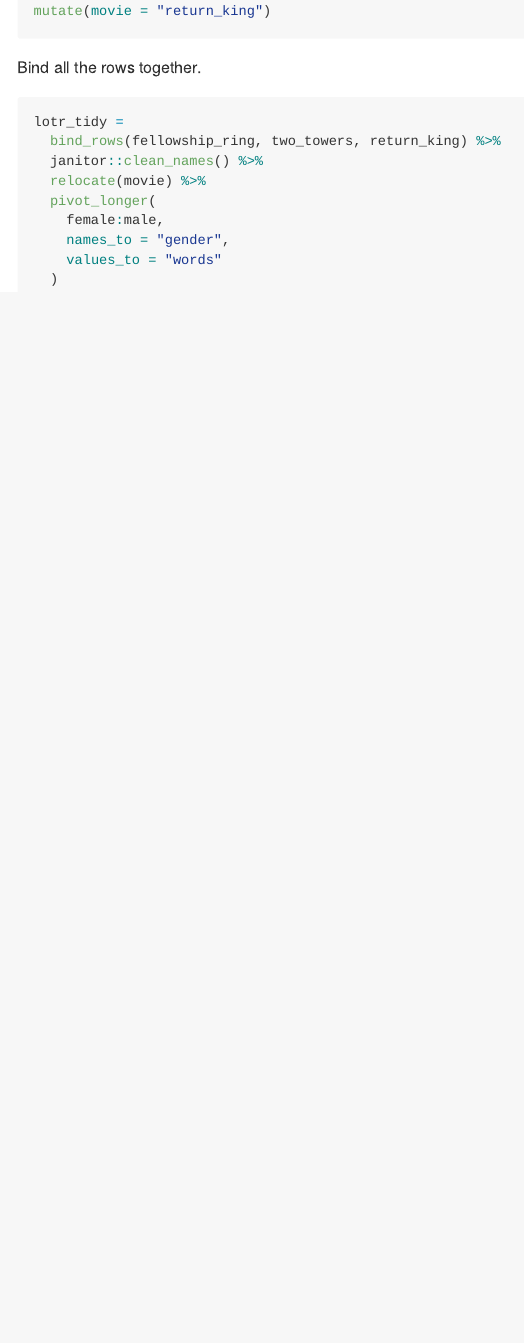
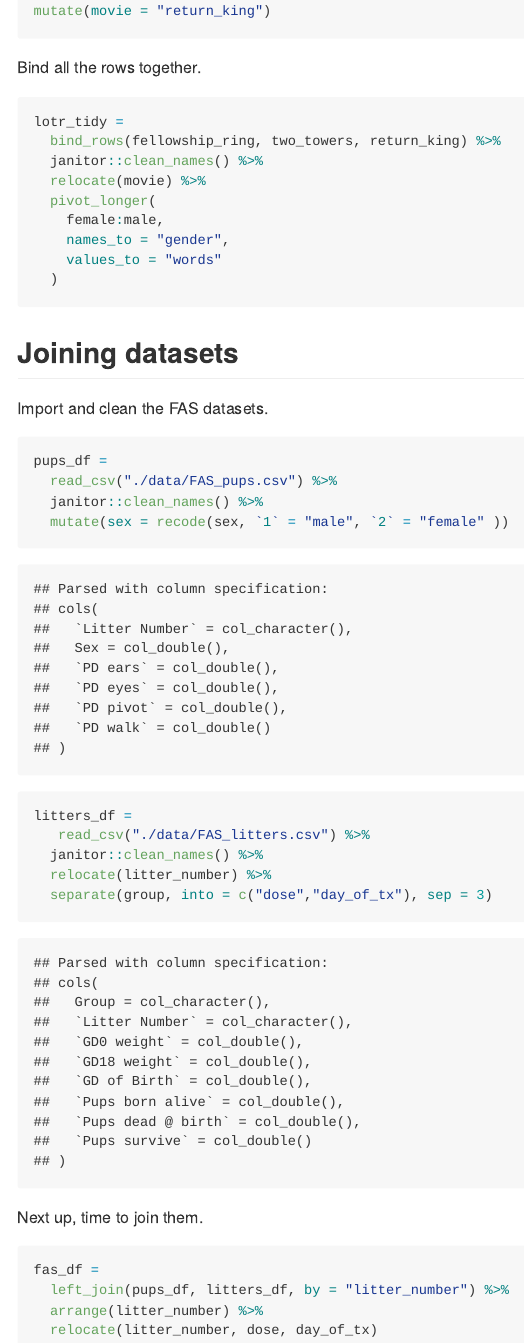
Before and after one commit to ZhongqiYue/data_wrangling_i, an R Markdown document (tidy_data.Rmd): the page in a window 1100 px wide, from 2110 px down. The pictures show the output file tidy_data.md that the author committed with the source, drawn offline in the style of GitHub.

Commit message:
joins (esp left_join) with the FAS datasets

````diff
--- a/tidy_data.Rmd
+++ b/tidy_data.Rmd
@@ -101,3 +101,30 @@ lotr_tidy =
     values_to = "words"
   )
 ```
+
+## Joining datasets
+
+Import and clean the FAS datasets.
+
+```{r}
+pups_df =
+  read_csv("./data/FAS_pups.csv") %>%
+  janitor::clean_names() %>%
+  mutate(sex = recode(sex, `1` = "male", `2` = "female" ))
+
+litters_df =
+   read_csv("./data/FAS_litters.csv") %>%
+  janitor::clean_names() %>%
+  relocate(litter_number) %>%
+  separate(group, into = c("dose","day_of_tx"), sep = 3)
+```
+
+Next up, time to join them.
+
+```{r}
+fas_df =
+  left_join(pups_df, litters_df, by = "litter_number") %>%
+  arrange(litter_number) %>%
+  relocate(litter_number, dose, day_of_tx)
+
+```
````
Also changed, not shown: tidy_data.md.
